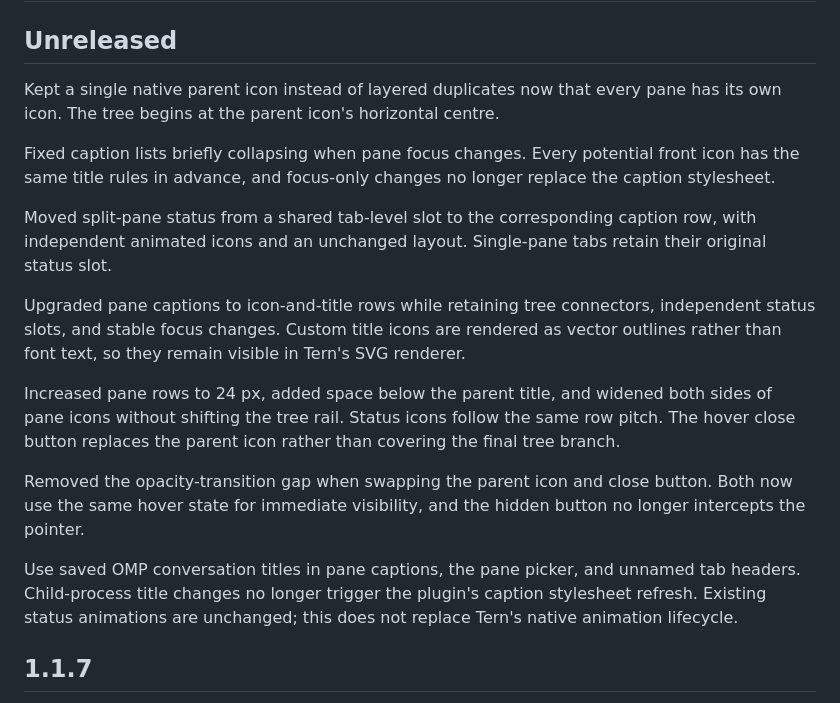
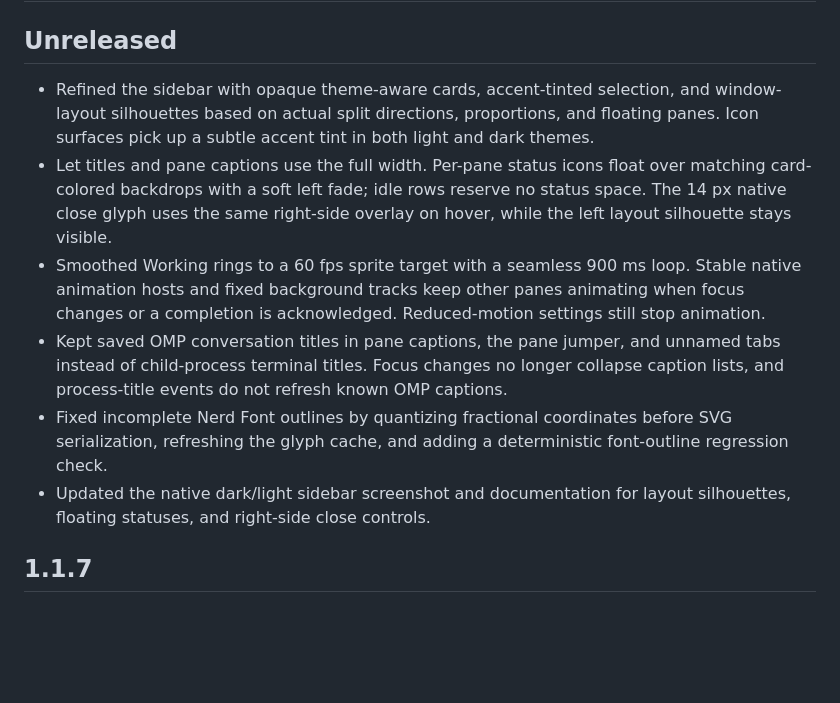
Before and after one commit to yizixu/tern-omp-sessions, a Markdown page: CHANGELOG.md, the part around the change. GitHub-like rendering; blank space fills up the shorter version.

```diff
--- a/CHANGELOG.md
+++ b/CHANGELOG.md
@@ -2,19 +2,12 @@
 
 ## Unreleased
 
-Kept a single native parent icon instead of layered duplicates now that every pane has its own icon. The tree begins at the parent icon's horizontal centre.
-
-Fixed caption lists briefly collapsing when pane focus changes. Every potential front icon has the same title rules in advance, and focus-only changes no longer replace the caption stylesheet.
-
-Moved split-pane status from a shared tab-level slot to the corresponding caption row, with independent animated icons and an unchanged layout. Single-pane tabs retain their original status slot.
-
-Upgraded pane captions to icon-and-title rows while retaining tree connectors, independent status slots, and stable focus changes. Custom title icons are rendered as vector outlines rather than font text, so they remain visible in Tern's SVG renderer.
-
-Increased pane rows to 24 px, added space below the parent title, and widened both sides of pane icons without shifting the tree rail. Status icons follow the same row pitch. The hover close button replaces the parent icon rather than covering the final tree branch.
-
-Removed the opacity-transition gap when swapping the parent icon and close button. Both now use the same hover state for immediate visibility, and the hidden button no longer intercepts the pointer.
-
-Use saved OMP conversation titles in pane captions, the pane picker, and unnamed tab headers. Child-process title changes no longer trigger the plugin's caption stylesheet refresh. Existing status animations are unchanged; this does not replace Tern's native animation lifecycle.
+- Refined the sidebar with opaque theme-aware cards, accent-tinted selection, and window-layout silhouettes based on actual split directions, proportions, and floating panes. Icon surfaces pick up a subtle accent tint in both light and dark themes.
+- Let titles and pane captions use the full width. Per-pane status icons float over matching card-colored backdrops with a soft left fade; idle rows reserve no status space. The 14 px native close glyph uses the same right-side overlay on hover, while the left layout silhouette stays visible.
+- Smoothed Working rings to a 60 fps sprite target with a seamless 900 ms loop. Stable native animation hosts and fixed background tracks keep other panes animating when focus changes or a completion is acknowledged. Reduced-motion settings still stop animation.
+- Kept saved OMP conversation titles in pane captions, the pane jumper, and unnamed tabs instead of child-process terminal titles. Focus changes no longer collapse caption lists, and process-title events do not refresh known OMP captions.
+- Fixed incomplete Nerd Font outlines by quantizing fractional coordinates before SVG serialization, refreshing the glyph cache, and adding a deterministic font-outline regression check.
+- Updated the native dark/light sidebar screenshot and documentation for layout silhouettes, floating statuses, and right-side close controls.
 
 ## 1.1.7
 
```
Also changed, not shown: README.md (+14 -11 lines), assets/sidebar-screenshot.png, 7 other files.
